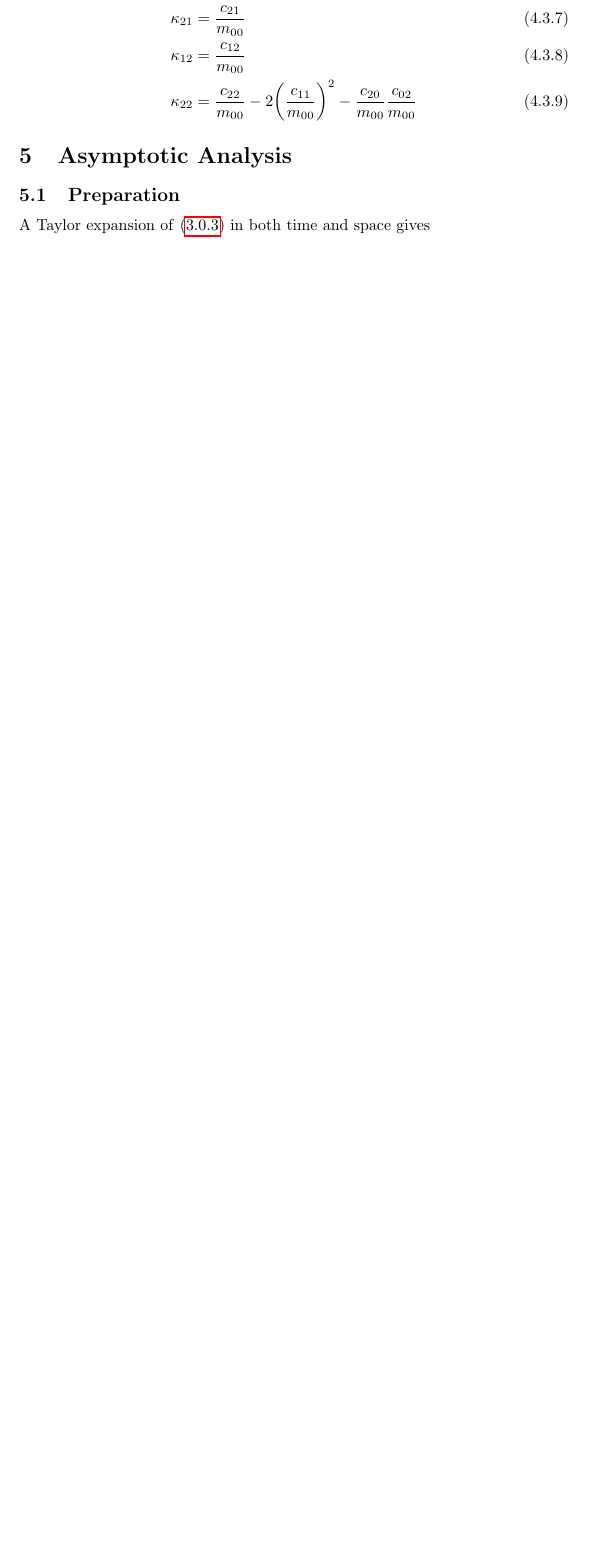
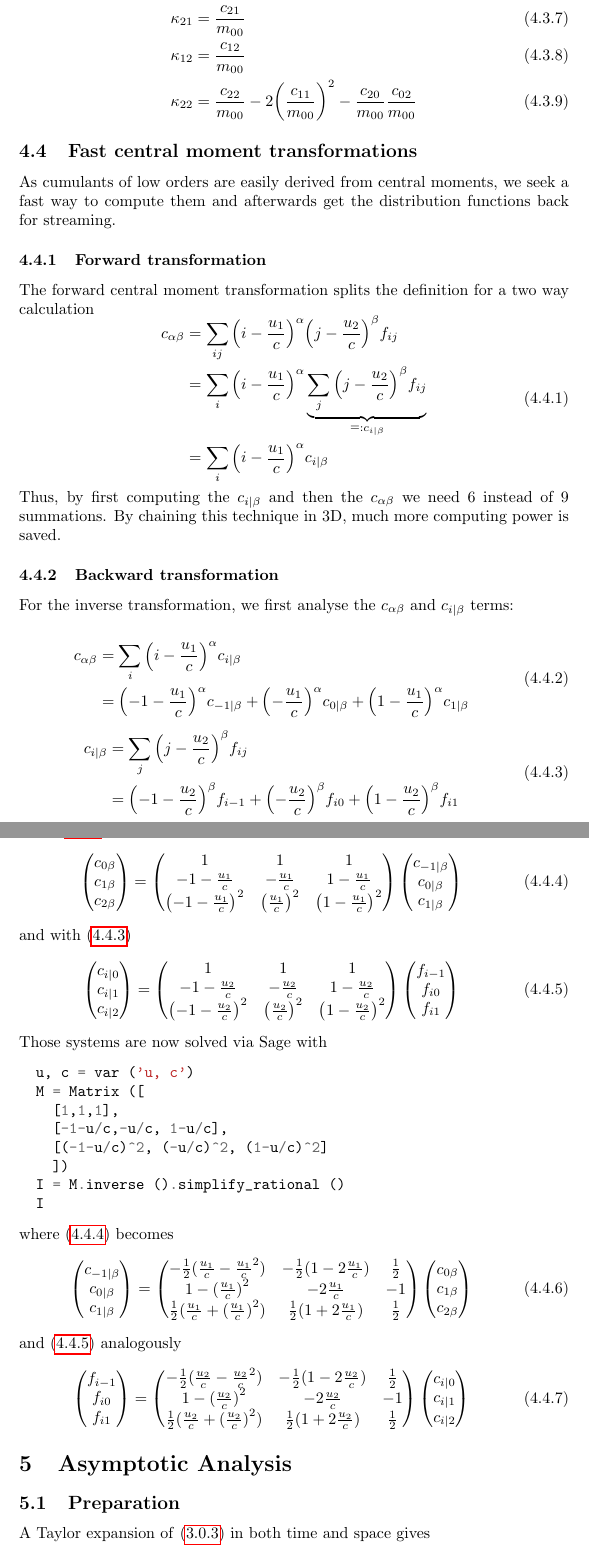
Before and after one commit to FlorianRohm/masters_thesis, a LaTeX document (papers/Geier2015507/notes.tex): part of page 12 of 15 before the commit and two parts of pages 13 and 14 of 17 after it, the two joined at a grey line, cut so that both start at the same text, the shorter picture padded with empty space. Compiled offline with pdfLaTeX.

Commit message:
fast central moment transformations both directions

```diff
--- a/papers/Geier2015507/notes.tex
+++ b/papers/Geier2015507/notes.tex
@@ -519,6 +519,146 @@ Inserting the resulting equations for $\kappa_{11}$, $\kappa_{02}$ and $\kappa_{
   \kappa_{22} & = \frac{c_{22}}{m_{00}} - 2{\left(\frac{c_{11}}{m_{00}}\right)}^2 - \frac{c_{20}}{m_{00}}\frac{c_{02}}{m_{00}}
 \end{align}
 
+\subsection{Fast central moment transformations}
+\label{sub:Fast central moment transformations}
+
+As cumulants of low orders are easily derived from central moments, we seek a fast way to compute them and afterwards get the distribution functions back for streaming.
+
+\subsubsection{Forward transformation}
+\label{subs:Forward transformation}
+
+The forward central moment transformation splits the definition for a two way calculation
+\begin{equation}
+  \begin{aligned}
+    c_{\alpha\beta}
+    & = \sum_{ij} {\left(i-\frac{u_1}{c}\right)}^\alpha {\left(j-\frac{u_2}{c}\right)}^\beta f_{ij} \\
+    & = \sum_{i} {\left(i-\frac{u_1}{c}\right)}^\alpha \underbrace{\sum_{j} {\left(j-\frac{u_2}{c}\right)}^\beta f_{ij}}_{\defines c_{i|\beta}} \\
+    & = \sum_{i} {\left(i-\frac{u_1}{c}\right)}^\alpha c_{i|\beta}
+  \end{aligned}
+\end{equation}
+Thus, by first computing the $c_{i|\beta}$ and then the $c_{\alpha\beta}$ we need $6$ instead of $9$ summations. By chaining this technique in 3D, much more computing power is saved.
+
+\subsubsection{Backward transformation}
+\label{subs:Backward transformation}
+
+For the inverse transformation, we first analyse the $c_{\alpha\beta}$ and $c_{i|\beta}$ terms:
+
+\begin{equation}
+  \begin{aligned}
+    \label{eq:fast forward c_alpha beta expanded}
+    c_{\alpha\beta} & = \sum_{i} {\left(i-\frac{u_1}{c}\right)}^\alpha c_{i|\beta} \\
+    & = {\left(-1-\frac{u_1}{c}\right)}^\alpha c_{-1|\beta} + {\left(-\frac{u_1}{c}\right)}^\alpha c_{0|\beta} + {\left(1-\frac{u_1}{c}\right)}^\alpha c_{1|\beta}
+  \end{aligned}
+\end{equation}
+
+\begin{equation}
+  \begin{aligned}
+    \label{eq:fast forward c_i pipe beta expanded}
+    c_{i|\beta} & = \sum_{j} {\left(j-\frac{u_2}{c}\right)}^\beta f_{ij} \\
+    & = {\left(-1-\frac{u_2}{c}\right)}^\beta f_{i-1} + {\left(-\frac{u_2}{c}\right)}^\beta f_{i0} + {\left(1-\frac{u_2}{c}\right)}^\beta f_{i1}
+  \end{aligned}
+\end{equation}
+With~\eqref{eq:fast forward c_alpha beta expanded}, we can explicitly write
+\begin{equation}
+  \label{eq:fast forward c_alpha beta matrix}
+  \begin{pmatrix}
+    c_{0\beta} \\
+    c_{1\beta} \\
+    c_{2\beta}
+  \end{pmatrix}
+  =
+  \begin{pmatrix}
+    1 & 1 & 1 \\
+    -1-\frac{u_1}{c} & - \frac{u_1}{c} &   1-\frac{u_1}{c} \\
+    {\left(-1-\frac{u_1}{c}\right)}^2 & {\left(\frac{u_1}{c}\right)}^2 &  {\left(1-\frac{u_1}{c}\right)}^2
+  \end{pmatrix}
+  \begin{pmatrix}
+    c_{-1|\beta} \\
+    c_{0|\beta} \\
+    c_{1|\beta}
+  \end{pmatrix}
+\end{equation}
+and with~\eqref{eq:fast forward c_i pipe beta expanded}
+\begin{equation}
+  \label{eq:fast forward c_i pipe beta matrix}
+  \begin{pmatrix}
+    c_{i|0} \\
+    c_{i|1} \\
+    c_{i|2}
+  \end{pmatrix}
+  =
+  \begin{pmatrix}
+    1 & 1 & 1 \\
+    -1-\frac{u_2}{c} & - \frac{u_2}{c} &   1-\frac{u_2}{c} \\
+    {\left(-1-\frac{u_2}{c}\right)}^2 & {\left(\frac{u_2}{c}\right)}^2 &  {\left(1-\frac{u_2}{c}\right)}^2
+  \end{pmatrix}
+  \begin{pmatrix}
+    f_{i-1} \\
+    f_{i0} \\
+    f_{i1}
+  \end{pmatrix}
+\end{equation}
+Those systems are now solved via Sage with
+\begin{minted}{python}
+  u, c = var ('u, c')
+  M = Matrix ([
+    [1,1,1],
+    [-1-u/c,-u/c, 1-u/c],
+    [(-1-u/c)^2, (-u/c)^2, (1-u/c)^2]
+    ])
+  I = M.inverse ().simplify_rational ()
+  I
+\end{minted}
+where~\eqref{eq:fast forward c_alpha beta matrix} becomes
+\begin{equation}
+  \begin{pmatrix}
+    c_{-1|\beta} \\
+    c_{0|\beta} \\
+    c_{1|\beta}
+  \end{pmatrix}
+  =
+  \begin{pmatrix}
+    -\frac{1}{2}(\frac{u_1}{c} - \frac{u_1}{c}^2) &
+    -\frac{1}{2}(1 - 2\frac{u_1}{c}) &
+    \frac{1}{2} \\
+    1 - {(\frac{u_1}{c})}^2  &
+    -2\frac{u_1}{c}  &
+    -1 \\
+    \frac{1}{2}(\frac{u_1}{c} + {(\frac{u_1}{c})}^2)  &
+    \frac{1}{2}(1 + 2\frac{u_1}{c})  &
+    \frac{1}{2}
+  \end{pmatrix}
+  \begin{pmatrix}
+    c_{0\beta} \\
+    c_{1\beta} \\
+    c_{2\beta}
+  \end{pmatrix}
+\end{equation}
+and~\eqref{eq:fast forward c_i pipe beta matrix} analogously
+\begin{equation}
+  \begin{pmatrix}
+    f_{i-1} \\
+    f_{i0} \\
+    f_{i1}
+  \end{pmatrix}
+  =
+  \begin{pmatrix}
+    -\frac{1}{2}(\frac{u_2}{c} - \frac{u_2}{c}^2) &
+    -\frac{1}{2}(1 - 2\frac{u_2}{c}) &
+    \frac{1}{2} \\
+    1 - {(\frac{u_2}{c})}^2  &
+    -2\frac{u_2}{c}  &
+    -1 \\
+    \frac{1}{2}(\frac{u_2}{c} + {(\frac{u_2}{c})}^2)  &
+    \frac{1}{2}(1 + 2\frac{u_2}{c})  &
+    \frac{1}{2}
+  \end{pmatrix}
+  \begin{pmatrix}
+      c_{i|0} \\
+      c_{i|1} \\
+      c_{i|2}
+    \end{pmatrix}
+\end{equation}
 \section{Asymptotic Analysis}
 \label{sec:Asymptotic Analysis}
 \subsection{Preparation}
```
